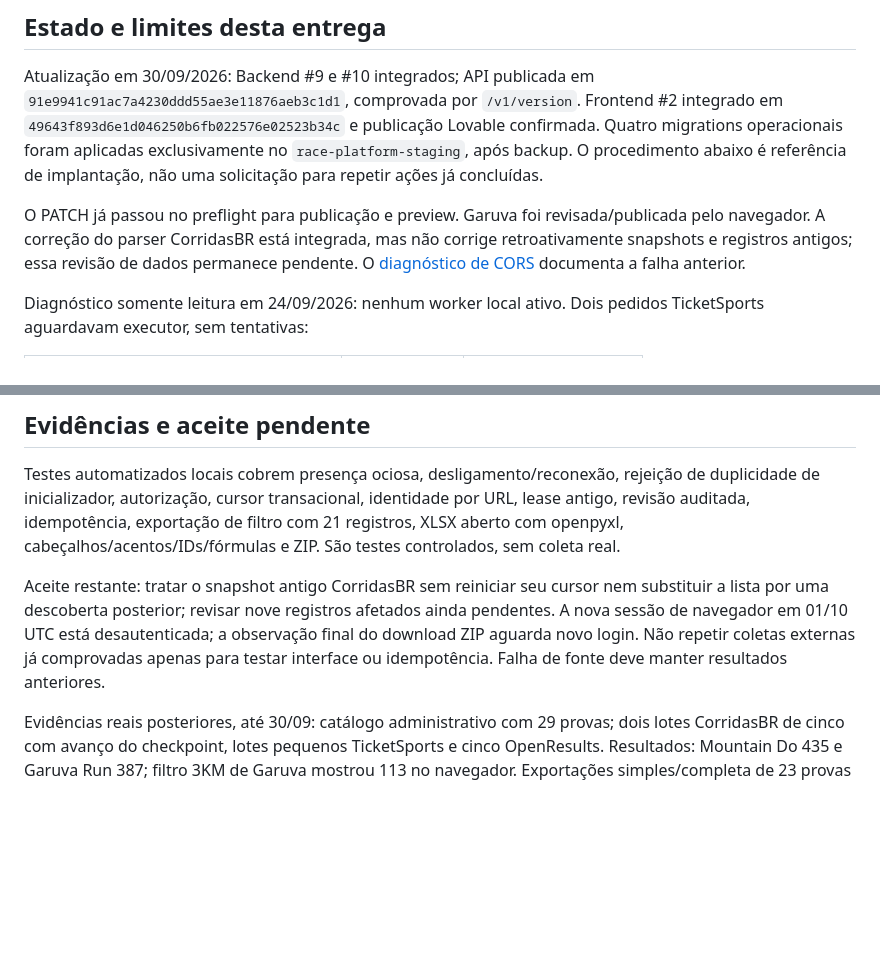
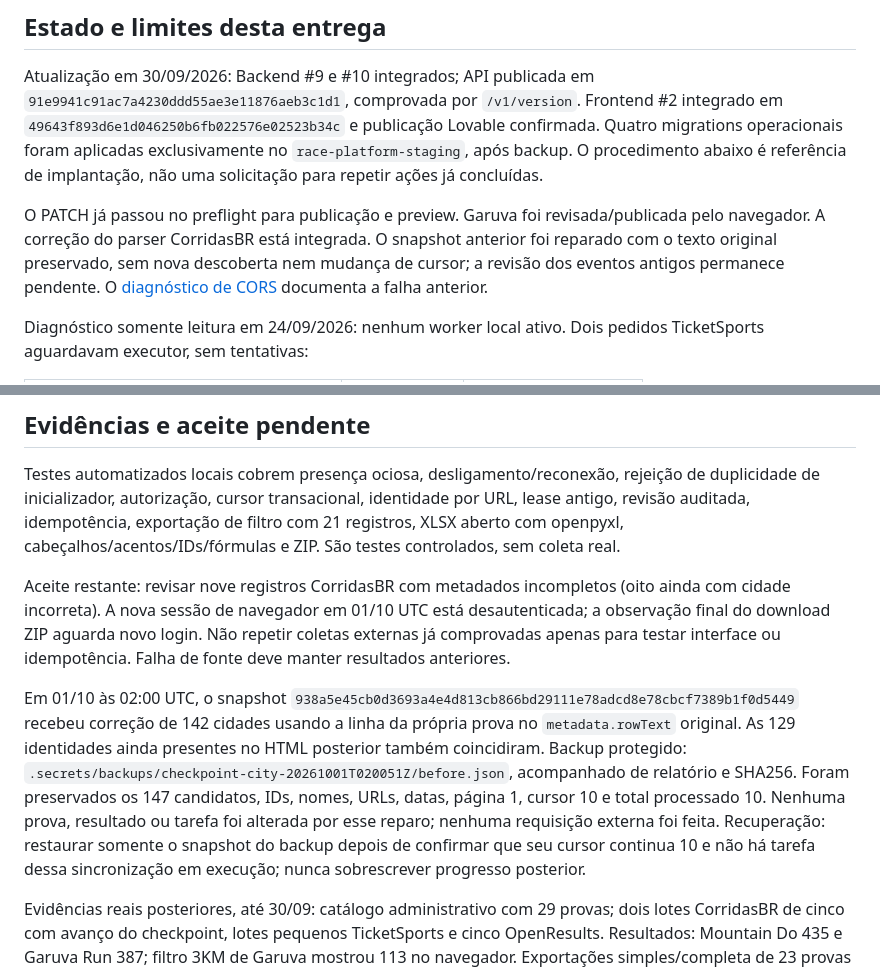
Before and after one commit to gustavomf-ykn/universal-race-calendar, a Markdown page: docs/PANEL-OPERATIONS.md, 2 parts joined by grey strips. GitHub-like rendering; blank space fills up the shorter version.

Commit message:
docs: record preserved-checkpoint city repair

```diff
--- a/docs/PANEL-OPERATIONS.md
+++ b/docs/PANEL-OPERATIONS.md
@@ -4,7 +4,7 @@
 
 Atualização em 30/09/2026: Backend #9 e #10 integrados; API publicada em `91e9941c91ac7a4230ddd55ae3e11876aeb3c1d1`, comprovada por `/v1/version`. Frontend #2 integrado em `49643f893d6e1d046250b6fb022576e02523b34c` e publicação Lovable confirmada. Quatro migrations operacionais foram aplicadas exclusivamente no `race-platform-staging`, após backup. O procedimento abaixo é referência de implantação, não uma solicitação para repetir ações já concluídas.
 
-O PATCH já passou no preflight para publicação e preview. Garuva foi revisada/publicada pelo navegador. A correção do parser CorridasBR está integrada, mas não corrige retroativamente snapshots e registros antigos; essa revisão de dados permanece pendente. O [diagnóstico de CORS](STAGING-CORS-2026-09-30.md) documenta a falha anterior.
+O PATCH já passou no preflight para publicação e preview. Garuva foi revisada/publicada pelo navegador. A correção do parser CorridasBR está integrada. O snapshot anterior foi reparado com o texto original preservado, sem nova descoberta nem mudança de cursor; a revisão dos eventos antigos permanece pendente. O [diagnóstico de CORS](STAGING-CORS-2026-09-30.md) documenta a falha anterior.
 
 Diagnóstico somente leitura em 24/09/2026: nenhum worker local ativo. Dois pedidos TicketSports aguardavam executor, sem tentativas:
 
@@ -60,7 +60,9 @@ Histórico é por usuário no servidor. Storage permanece privado e a API autori
 
 Testes automatizados locais cobrem presença ociosa, desligamento/reconexão, rejeição de duplicidade de inicializador, autorização, cursor transacional, identidade por URL, lease antigo, revisão auditada, idempotência, exportação de filtro com 21 registros, XLSX aberto com openpyxl, cabeçalhos/acentos/IDs/fórmulas e ZIP. São testes controlados, sem coleta real.
 
-Aceite restante: tratar o snapshot antigo CorridasBR sem reiniciar seu cursor nem substituir a lista por uma descoberta posterior; revisar nove registros afetados ainda pendentes. A nova sessão de navegador em 01/10 UTC está desautenticada; a observação final do download ZIP aguarda novo login. Não repetir coletas externas já comprovadas apenas para testar interface ou idempotência. Falha de fonte deve manter resultados anteriores.
+Aceite restante: revisar nove registros CorridasBR com metadados incompletos (oito ainda com cidade incorreta). A nova sessão de navegador em 01/10 UTC está desautenticada; a observação final do download ZIP aguarda novo login. Não repetir coletas externas já comprovadas apenas para testar interface ou idempotência. Falha de fonte deve manter resultados anteriores.
+
+Em 01/10 às 02:00 UTC, o snapshot `938a5e45cb0d3693a4e4d813cb866bd29111e78adcd8e78cbcf7389b1f0d5449` recebeu correção de 142 cidades usando a linha da própria prova no `metadata.rowText` original. As 129 identidades ainda presentes no HTML posterior também coincidiram. Backup protegido: `.secrets/backups/checkpoint-city-20261001T020051Z/before.json`, acompanhado de relatório e SHA256. Foram preservados os 147 candidatos, IDs, nomes, URLs, datas, página 1, cursor 10 e total processado 10. Nenhuma prova, resultado ou tarefa foi alterada por esse reparo; nenhuma requisição externa foi feita. Recuperação: restaurar somente o snapshot do backup depois de confirmar que seu cursor continua 10 e não há tarefa dessa sincronização em execução; nunca sobrescrever progresso posterior.
 
 Evidências reais posteriores, até 30/09: catálogo administrativo com 29 provas; dois lotes CorridasBR de cinco com avanço do checkpoint, lotes pequenos TicketSports e cinco OpenResults. Resultados: Mountain Do 435 e Garuva Run 387; filtro 3KM de Garuva mostrou 113 no navegador. Exportações simples/completa de 23 provas (antes do lote OpenResults) e resultados de 435 linhas foram geradas e abertas tecnicamente. Cancelamento de uma exportação pendente e novo pedido distinto foram comprovados pelo painel. O usuário confirmou o download da última exportação individual; isso não comprova o download visual do novo ZIP.
 
```
